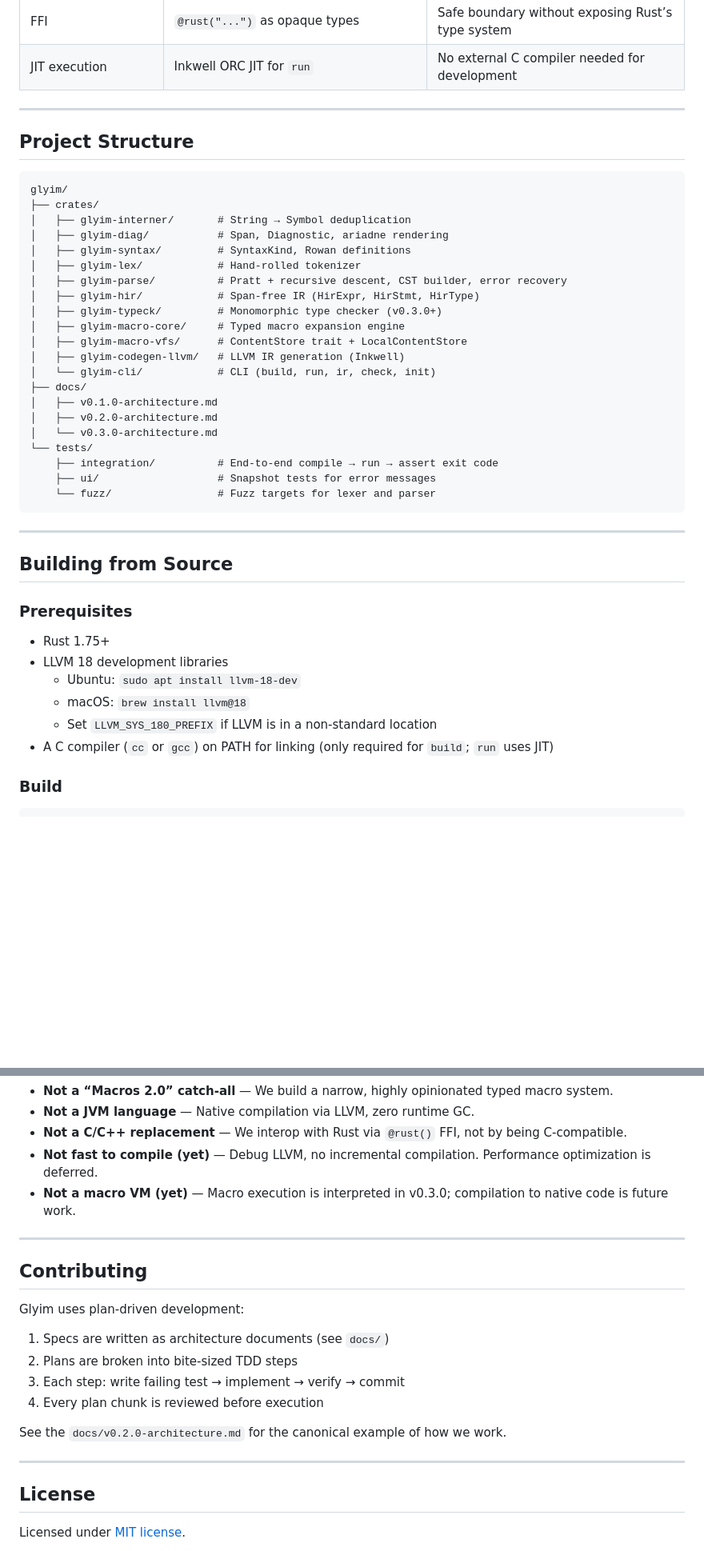
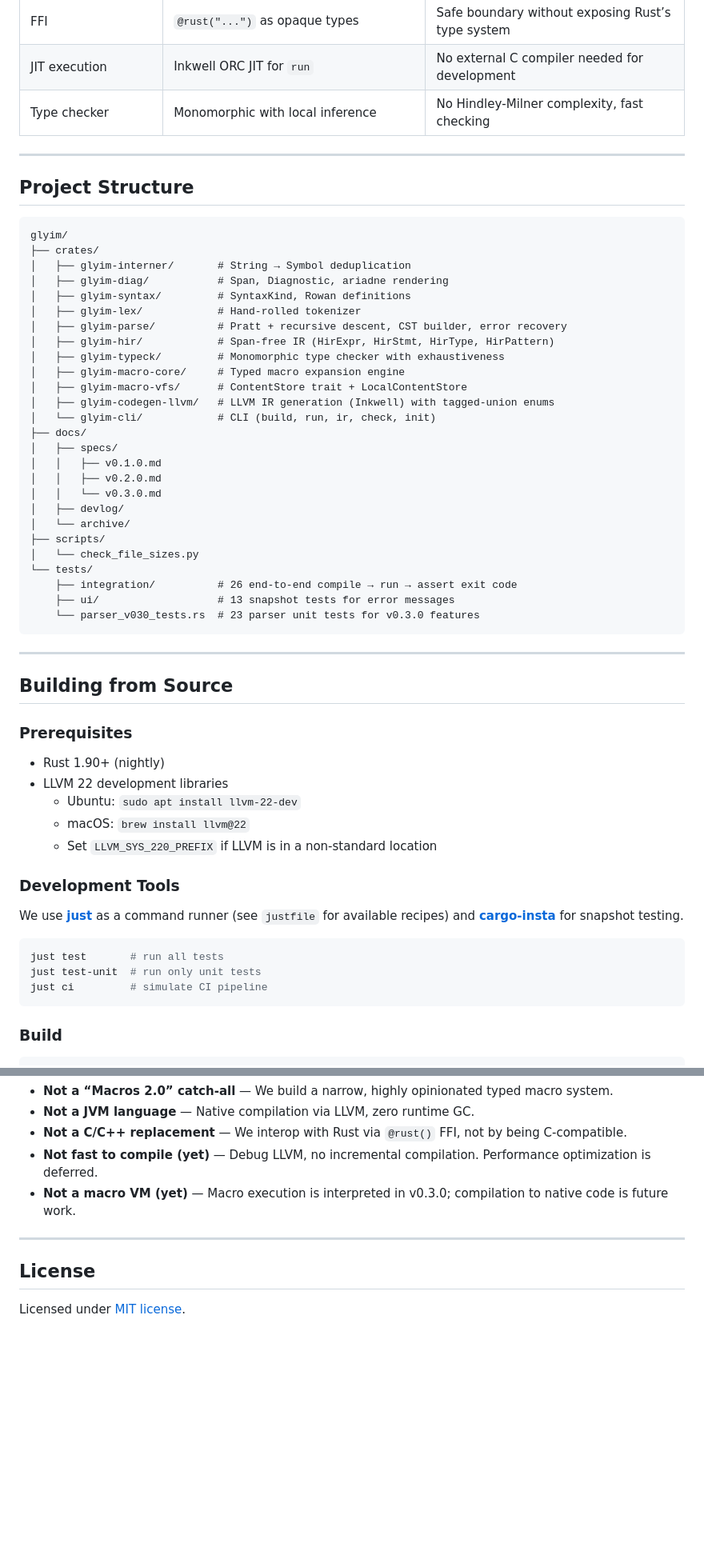
Before and after one commit to elcoosp/glyim, a Markdown page: README.md, 2 parts joined by grey strips. Shown at 80% size. Rendered like a GitHub page; blank space fills up the shorter version.

Commit message:
docs: readme

````diff
--- a/README.md
+++ b/README.md
@@ -124,6 +123,7 @@ This is enforced by our Cargo workspace configuration.
 | Expression parsing | Pratt parser (expressions) + recursive descent (items) | Simplicity and performance |
 | FFI | `@rust("...")` as opaque types | Safe boundary without exposing Rust’s type system |
 | JIT execution | Inkwell ORC JIT for `run` | No external C compiler needed for development |
+| Type checker | Monomorphic with local inference | No Hindley‑Milner complexity, fast checking |
 
 ---
 
@@ -137,20 +137,25 @@ glyim/
 │   ├── glyim-syntax/         # SyntaxKind, Rowan definitions
 │   ├── glyim-lex/            # Hand‑rolled tokenizer
 │   ├── glyim-parse/          # Pratt + recursive descent, CST builder, error recovery
-│   ├── glyim-hir/            # Span‑free IR (HirExpr, HirStmt, HirType)
-│   ├── glyim-typeck/         # Monomorphic type checker (v0.3.0+)
+│   ├── glyim-hir/            # Span‑free IR (HirExpr, HirStmt, HirType, HirPattern)
+│   ├── glyim-typeck/         # Monomorphic type checker with exhaustiveness
 │   ├── glyim-macro-core/     # Typed macro expansion engine
 │   ├── glyim-macro-vfs/      # ContentStore trait + LocalContentStore
-│   ├── glyim-codegen-llvm/   # LLVM IR generation (Inkwell)
+│   ├── glyim-codegen-llvm/   # LLVM IR generation (Inkwell) with tagged‑union enums
 │   └── glyim-cli/            # CLI (build, run, ir, check, init)
 ├── docs/
-│   ├── v0.1.0-architecture.md
-│   ├── v0.2.0-architecture.md
-│   └── v0.3.0-architecture.md
+│   ├── specs/
+│   │   ├── v0.1.0.md
+│   │   ├── v0.2.0.md
+│   │   └── v0.3.0.md
+│   ├── devlog/
+│   └── archive/
+├── scripts/
+│   └── check_file_sizes.py
 └── tests/
-    ├── integration/          # End‑to‑end compile → run → assert exit code
-    ├── ui/                   # Snapshot tests for error messages
-    └── fuzz/                 # Fuzz targets for lexer and parser
+    ├── integration/          # 26 end‑to‑end compile → run → assert exit code
+    ├── ui/                   # 13 snapshot tests for error messages
+    └── parser_v030_tests.rs  # 23 parser unit tests for v0.3.0 features
 ```
 
 ---
@@ -159,12 +164,21 @@ glyim/
 
 ### Prerequisites
 
-- Rust 1.75+
-- LLVM 18 development libraries
-  - Ubuntu: `sudo apt install llvm-18-dev`
-  - macOS: `brew install llvm@18`
-  - Set `LLVM_SYS_180_PREFIX` if LLVM is in a non‑standard location
-- A C compiler (`cc` or `gcc`) on PATH for linking (only required for `build`; `run` uses JIT)
+- Rust 1.90+ (nightly)
+- LLVM 22 development libraries
+  - Ubuntu: `sudo apt install llvm-22-dev`
+  - macOS: `brew install llvm@22`
+  - Set `LLVM_SYS_220_PREFIX` if LLVM is in a non‑standard location
+
+### Development Tools
+
+We use **[just](https://github.com/casey/just)** as a command runner (see `justfile` for available recipes) and **[cargo-insta](https://crates.io/crates/cargo-insta)** for snapshot testing.
+
+```bash
+just test       # run all tests
+just test-unit  # run only unit tests
+just ci         # simulate CI pipeline
+```
 
 ### Build
 
@@ -217,19 +231,6 @@ Glyim intentionally does **not** try to be:
 
 ---
 
-## Contributing
-
-Glyim uses plan‑driven development:
-
-1. Specs are written as architecture documents (see `docs/`)
-2. Plans are broken into bite‑sized TDD steps
-3. Each step: write failing test → implement → verify → commit
-4. Every plan chunk is reviewed before execution
-
-See the `docs/v0.2.0-architecture.md` for the canonical example of how we work.
-
----
-
 ## License
 
 Licensed under [MIT license](LICENSE-MIT).
````
Also changed, not shown: other parts of README.md (+34 -35 lines).
